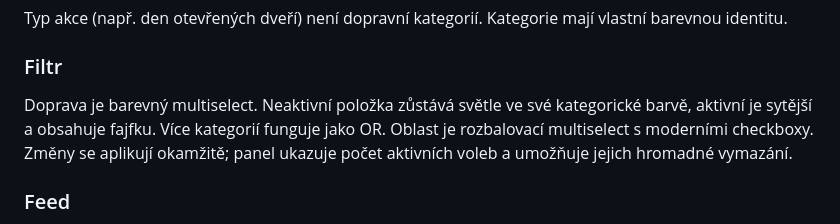
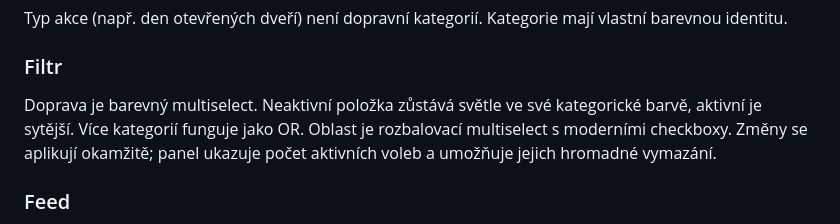
Before and after one commit to anlexcz/sotousuv-kalendar, a Markdown page: README.md, the part around the change. Rendered like a GitHub page.

Commit message:
Srovnat dokumentaci s aktuálním stavem prototypu

```diff
--- a/README.md
+++ b/README.md
@@ -31,7 +31,7 @@ Jedna akce může mít více kategorií:
 Typ akce (např. den otevřených dveří) není dopravní kategorií. Kategorie mají vlastní barevnou identitu.
 
 ### Filtr
-Doprava je barevný multiselect. Neaktivní položka zůstává světle ve své kategorické barvě, aktivní je sytější a obsahuje fajfku. Více kategorií funguje jako OR. Oblast je rozbalovací multiselect s moderními checkboxy. Změny se aplikují okamžitě; panel ukazuje počet aktivních voleb a umožňuje jejich hromadné vymazání.
+Doprava je barevný multiselect. Neaktivní položka zůstává světle ve své kategorické barvě, aktivní je sytější. Více kategorií funguje jako OR. Oblast je rozbalovací multiselect s moderními checkboxy. Změny se aplikují okamžitě; panel ukazuje počet aktivních voleb a umožňuje jejich hromadné vymazání.
 
 ### Feed
 Zobrazuje akce se začátkem dnes nebo později. Feed používá lazy rendering po blocích 12 celých dnů s akcemi; další blok se automaticky vykreslí při přiblížení ke konci seznamu. Aktuální statický prototyp má data stále načtená v `events.js`, takže nejde ještě o síťové stránkování z databáze. Patička homepage se zobrazí až po vykreslení posledního bloku.
```
